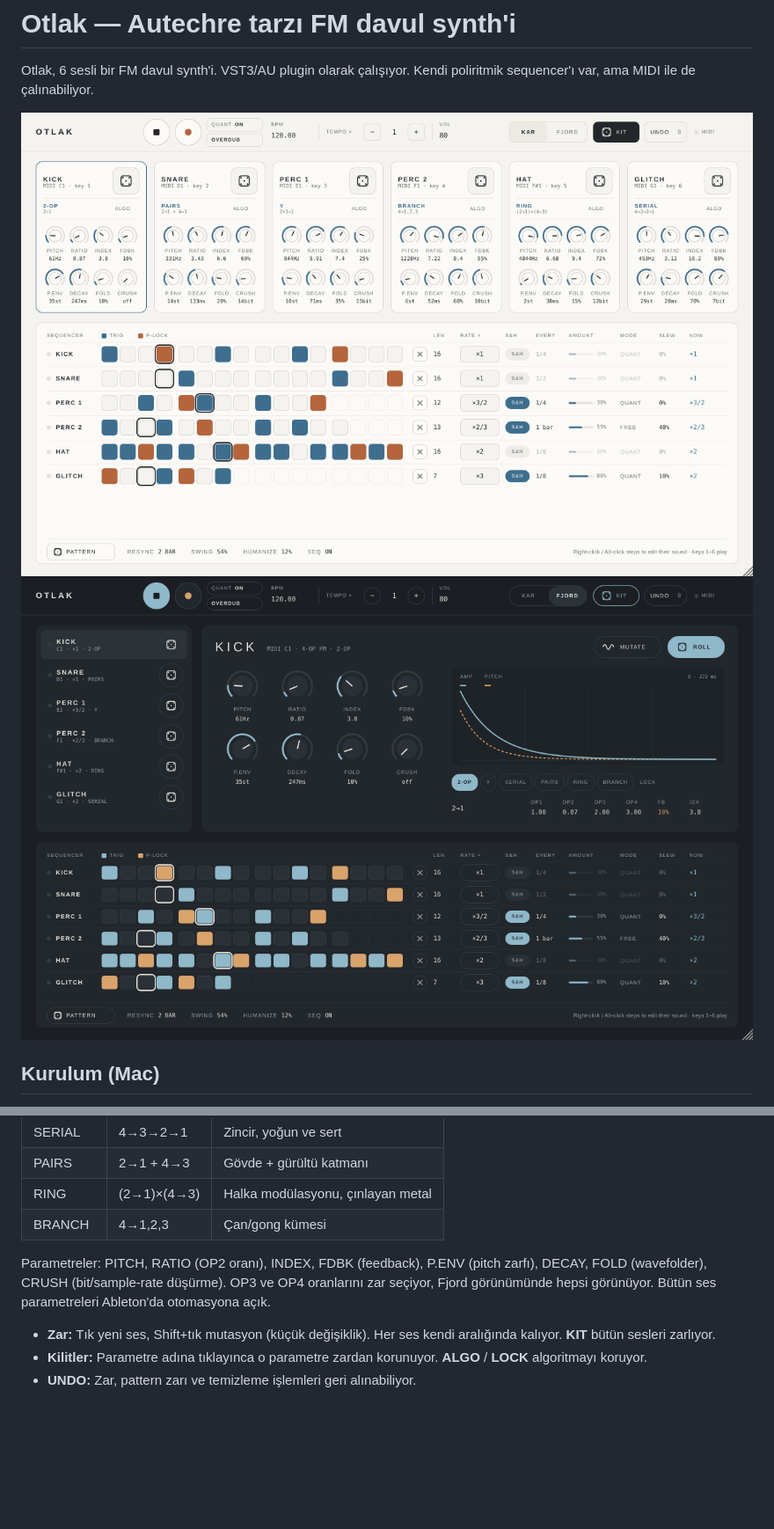
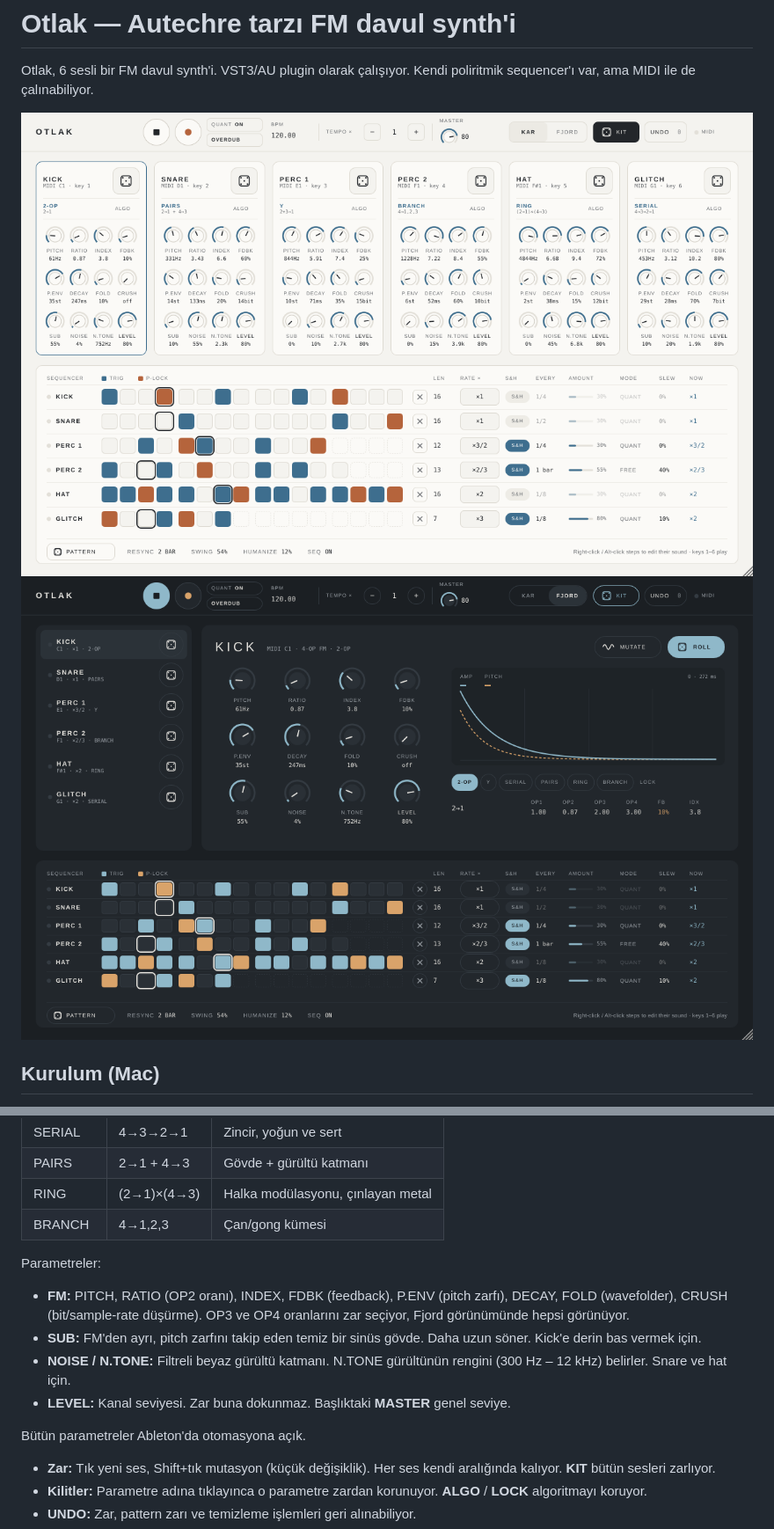
Before and after one commit to mrtg76-web/otlak, a Markdown page: README.md, 2 parts joined by grey strips. Shown at 88% size. Drawn GitHub-style; pictures changed too: docs/fjord.png, docs/kar.png; blank space fills up the shorter version.

```diff
--- a/README.md
+++ b/README.md
@@ -33,7 +33,13 @@ Altı ses var: KICK, SNARE, PERC 1, PERC 2, HAT, GLITCH. Hepsi aynı 4 operatör
 | RING | (2→1)×(4→3) | Halka modülasyonu, çınlayan metal |
 | BRANCH | 4→1,2,3 | Çan/gong kümesi |
 
-Parametreler: PITCH, RATIO (OP2 oranı), INDEX, FDBK (feedback), P.ENV (pitch zarfı), DECAY, FOLD (wavefolder), CRUSH (bit/sample-rate düşürme). OP3 ve OP4 oranlarını zar seçiyor, Fjord görünümünde hepsi görünüyor. Bütün ses parametreleri Ableton'da otomasyona açık.
+Parametreler:
+- **FM:** PITCH, RATIO (OP2 oranı), INDEX, FDBK (feedback), P.ENV (pitch zarfı), DECAY, FOLD (wavefolder), CRUSH (bit/sample-rate düşürme). OP3 ve OP4 oranlarını zar seçiyor, Fjord görünümünde hepsi görünüyor.
+- **SUB:** FM'den ayrı, pitch zarfını takip eden temiz bir sinüs gövde. Daha uzun söner. Kick'e derin bas vermek için.
+- **NOISE / N.TONE:** Filtreli beyaz gürültü katmanı. N.TONE gürültünün rengini (300 Hz – 12 kHz) belirler. Snare ve hat için.
+- **LEVEL:** Kanal seviyesi. Zar buna dokunmaz. Başlıktaki **MASTER** genel seviye.
+
+Bütün parametreler Ableton'da otomasyona açık.
 
 - **Zar:** Tık yeni ses, Shift+tık mutasyon (küçük değişiklik). Her ses kendi aralığında kalıyor. **KIT** bütün sesleri zarlıyor.
 - **Kilitler:** Parametre adına tıklayınca o parametre zardan korunuyor. **ALGO** / **LOCK** algoritmayı koruyor.
```
Also changed, not shown: 9 other files.
